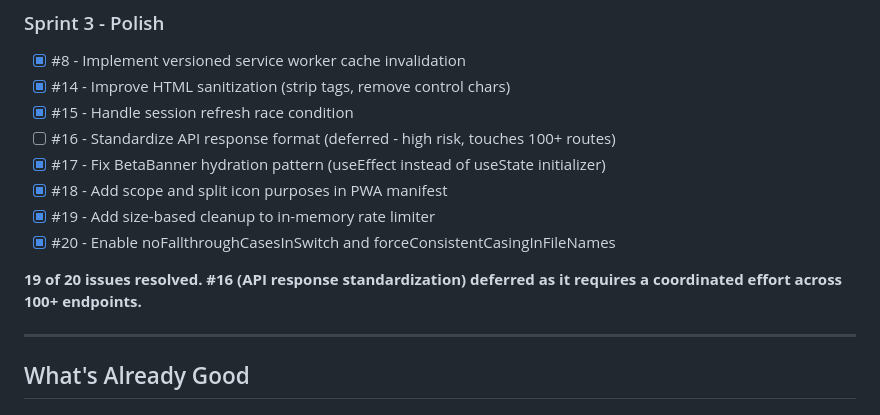
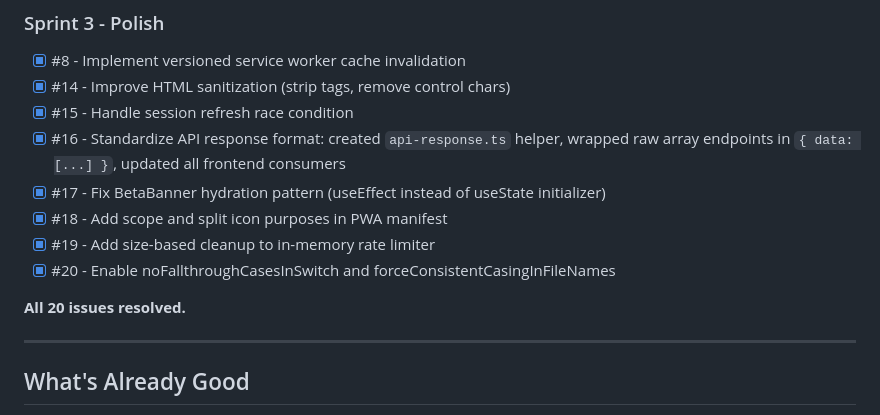
Before and after one commit to Yarpii/WURM-TOOLS, a Markdown page: docs/DEEP-ANALYSIS-2026-02.md, the part around the change. GitHub-like rendering.

Commit message:
Mark all 20/20 analysis issues as resolved
https://claude.ai/code/session_01RmHry24qPzbyKqC1Duf4Dz

```diff
--- a/docs/DEEP-ANALYSIS-2026-02.md
+++ b/docs/DEEP-ANALYSIS-2026-02.md
@@ -334,13 +334,13 @@ Some routes return `{ success: true, profile: {...} }`, others `{ members: [...]
 - [x] #8 - Implement versioned service worker cache invalidation
 - [x] #14 - Improve HTML sanitization (strip tags, remove control chars)
 - [x] #15 - Handle session refresh race condition
-- [ ] #16 - Standardize API response format (deferred - high risk, touches 100+ routes)
+- [x] #16 - Standardize API response format: created `api-response.ts` helper, wrapped raw array endpoints in `{ data: [...] }`, updated all frontend consumers
 - [x] #17 - Fix BetaBanner hydration pattern (useEffect instead of useState initializer)
 - [x] #18 - Add scope and split icon purposes in PWA manifest
 - [x] #19 - Add size-based cleanup to in-memory rate limiter
 - [x] #20 - Enable noFallthroughCasesInSwitch and forceConsistentCasingInFileNames
 
-**19 of 20 issues resolved. #16 (API response standardization) deferred as it requires a coordinated effort across 100+ endpoints.**
+**All 20 issues resolved.**
 
 ---
 
```
